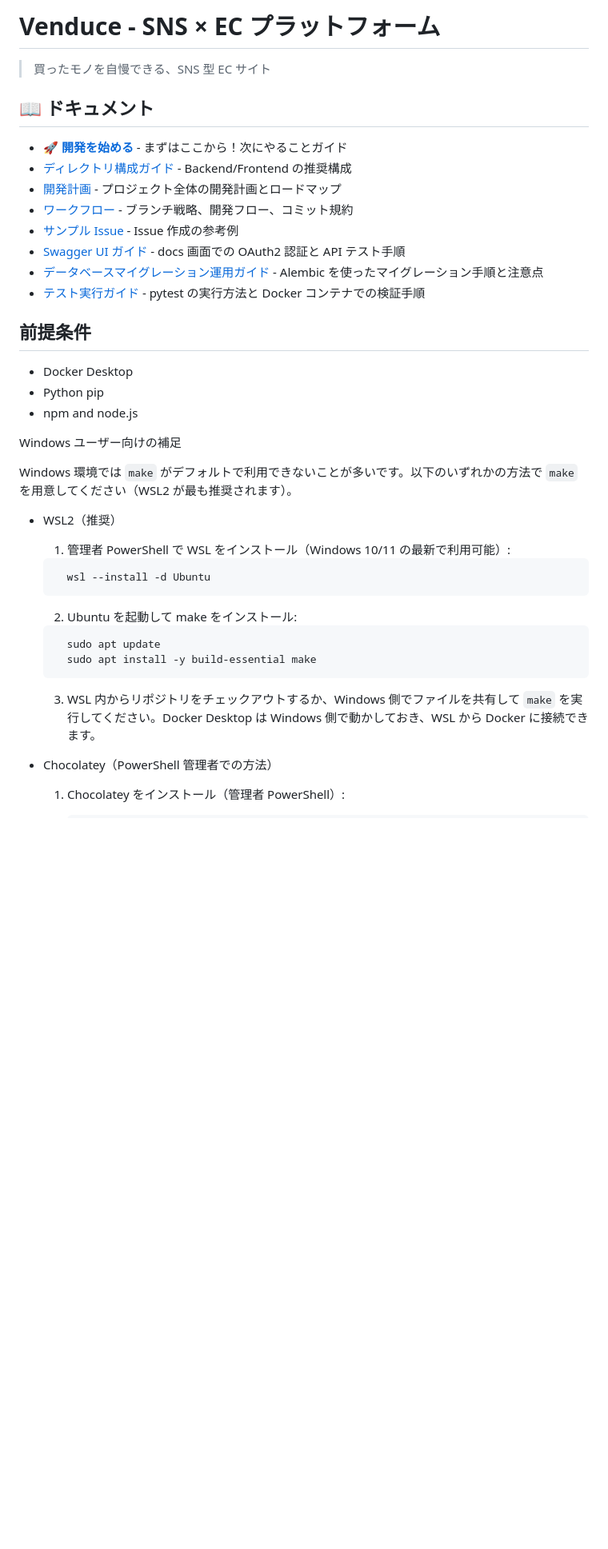
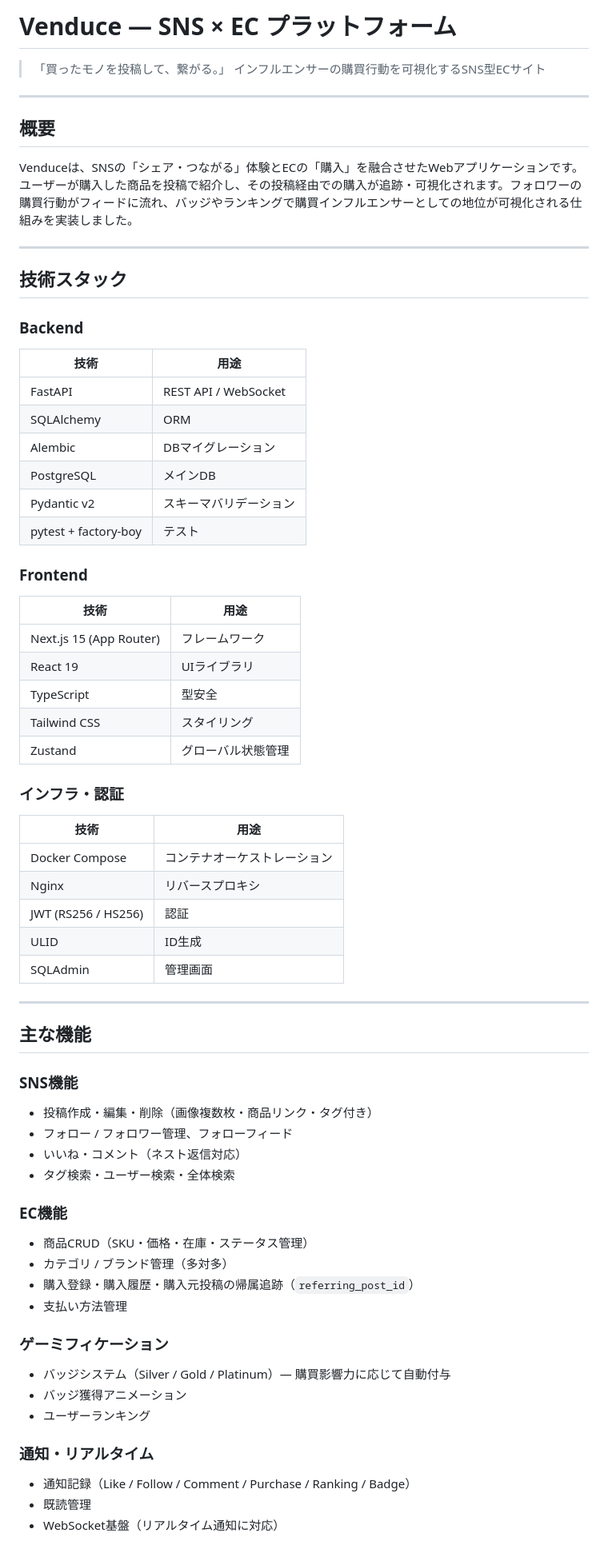
Before and after one commit to SHOU6439/venduce, a Markdown page: README.md, the part around one of its changes. Shown at 80% size. Drawn GitHub-style; blank space fills up the shorter version.

Commit message:
READMEと要件定義書を公開用に改修した

````diff
--- a/README.md
+++ b/README.md
@@ -1,46 +1,69 @@
-# Venduce - SNS × EC プラットフォーム
+# Venduce — SNS × EC プラットフォーム
 
-> 買ったモノを自慢できる、SNS 型 EC サイト
+> 「買ったモノを投稿して、繋がる。」
+> インフルエンサーの購買行動を可視化するSNS型ECサイト
 
-## 📖 ドキュメント
+---
 
--   **[🚀 開発を始める](./GETTING_STARTED.md)** - まずはここから！次にやることガイド
--   [ディレクトリ構成ガイド](./docs/DIRECTORY_STRUCTURE.md) - Backend/Frontend の推奨構成
--   [開発計画](./DEVELOPMENT_PLAN.md) - プロジェクト全体の開発計画とロードマップ
--   [ワークフロー](./.github/WORKFLOW.md) - ブランチ戦略、開発フロー、コミット規約
--   [サンプル Issue](./.github/SAMPLE_ISSUES.md) - Issue 作成の参考例
--   [Swagger UI ガイド](./docs/SWAGGER_UI.md) - docs 画面での OAuth2 認証と API テスト手順
--   [データベースマイグレーション運用ガイド](./docs/MIGRATE.md) - Alembic を使ったマイグレーション手順と注意点
--   [テスト実行ガイド](./docs/TESTING.md) - pytest の実行方法と Docker コンテナでの検証手順
+## 概要
 
-## 前提条件
+Venduceは、SNSの「シェア・つながる」体験とECの「購入」を融合させたWebアプリケーションです。ユーザーが購入した商品を投稿で紹介し、その投稿経由での購入が追跡・可視化されます。フォロワーの購買行動がフィードに流れ、バッジやランキングで購買インフルエンサーとしての地位が可視化される仕組みを実装しました。
 
--   Docker Desktop
--   Python pip
--   npm and node.js
+---
 
-Windows ユーザー向けの補足
+## 技術スタック
 
-Windows 環境では `make` がデフォルトで利用できないことが多いです。以下のいずれかの方法で `make` を用意してください（WSL2 が最も推奨されます）。
+### Backend
+| 技術 | 用途 |
+|------|------|
+| FastAPI | REST API / WebSocket |
+| SQLAlchemy | ORM |
+| Alembic | DBマイグレーション |
+| PostgreSQL | メインDB |
+| Pydantic v2 | スキーマバリデーション |
+| pytest + factory-boy | テスト |
 
--   WSL2（推奨）
+### Frontend
+| 技術 | 用途 |
+|------|------|
+| Next.js 15 (App Router) | フレームワーク |
+| React 19 | UIライブラリ |
+| TypeScript | 型安全 |
+| Tailwind CSS | スタイリング |
+| Zustand | グローバル状態管理 |
 
-    1. 管理者 PowerShell で WSL をインストール（Windows 10/11 の最新で利用可能）:
+### インフラ・認証
+| 技術 | 用途 |
+|------|------|
+| Docker Compose | コンテナオーケストレーション |
+| Nginx | リバースプロキシ |
+| JWT (RS256 / HS256) | 認証 |
+| ULID | ID生成 |
+| SQLAdmin | 管理画面 |
 
-    ```powershell
-      wsl --install -d Ubuntu
-    ```
+---
 
-    2. Ubuntu を起動して make をインストール:
+## 主な機能
 
-    ```bash
-      sudo apt update
-      sudo apt install -y build-essential make
-    ```
+### SNS機能
+- 投稿作成・編集・削除（画像複数枚・商品リンク・タグ付き）
+- フォロー / フォロワー管理、フォローフィード
+- いいね・コメント（ネスト返信対応）
+- タグ検索・ユーザー検索・全体検索
 
-    3. WSL 内からリポジトリをチェックアウトするか、Windows 側でファイルを共有して `make` を実行してください。Docker Desktop は Windows 側で動かしておき、WSL から Docker に接続できます。
+### EC機能
+- 商品CRUD（SKU・価格・在庫・ステータス管理）
+- カテゴリ / ブランド管理（多対多）
+- 購入登録・購入履歴・購入元投稿の帰属追跡（`referring_post_id`）
+- 支払い方法管理
 
--   Chocolatey（PowerShell 管理者での方法）
+### ゲーミフィケーション
+- バッジシステム（Silver / Gold / Platinum）— 購買影響力に応じて自動付与
+- バッジ獲得アニメーション
+- ユーザーランキング
 
-    1. Chocolatey をインストール（管理者 PowerShell）:
+### 通知・リアルタイム
+- 通知記録（Like / Follow / Comment / Purchase / Ranking / Badge）
+- 既読管理
+- WebSocket基盤（リアルタイム通知に対応）
 
````
Also changed, not shown: other parts of README.md (+81 -88 lines), docs/REQUIREMENTS.md (+110 -75 lines).
